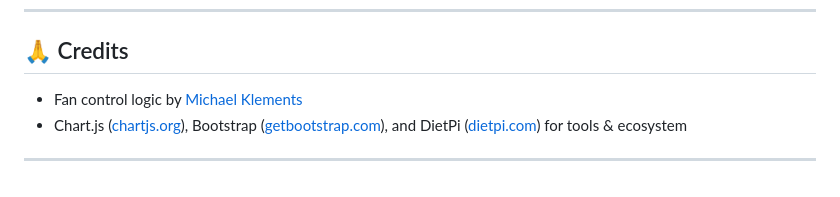
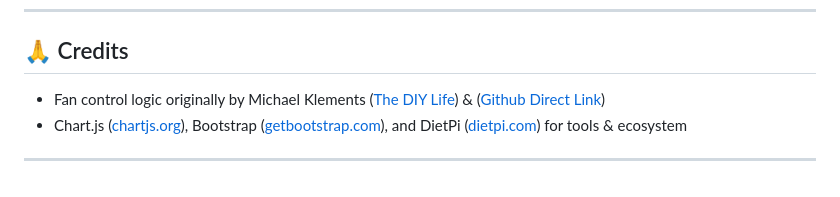
Before and after one commit to JustASquirrelinAround/pifandashboard, a Markdown page: README.md, the part around the change. Drawn GitHub-style.

```diff
--- a/README.md
+++ b/README.md
@@ -224,7 +224,7 @@ MIT License. Free to use, modify, and contribute.
 
 ## 🙏 Credits
 
-- Fan control logic by [Michael Klements](https://www.the-diy-life.com/connecting-a-pwm-fan-to-a-raspberry-pi/)
+- Fan control logic originally by Michael Klements ([The DIY Life](https://www.the-diy-life.com/connecting-a-pwm-fan-to-a-raspberry-pi/)) & ([Github Direct Link](https://github.com/mklements/PWMFanControl))
 - Chart.js ([chartjs.org](https://www.chartjs.org/)), Bootstrap ([getbootstrap.com](https://getbootstrap.com/)), and DietPi ([dietpi.com](https://dietpi.com/)) for tools & ecosystem
 
 ---
```
